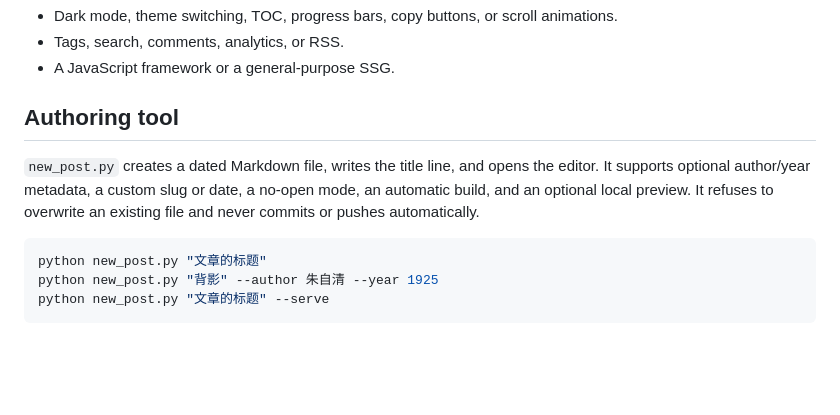
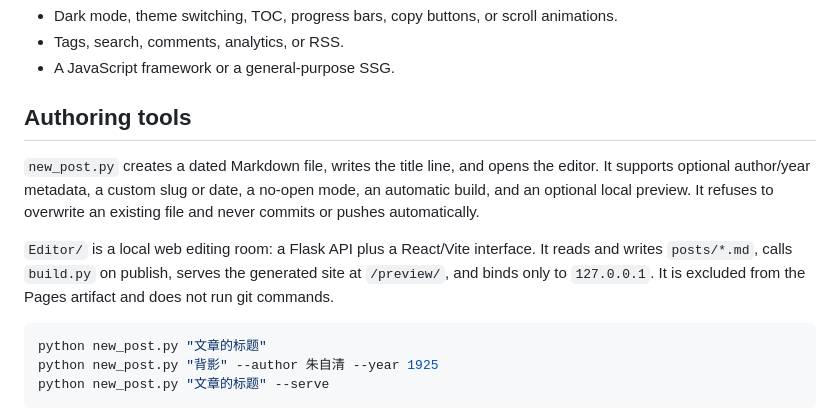
Before and after one commit to blackball/blog, a Markdown page: docs/plans/2026-10-19-blog-redesign-design.md, the part around the change. Drawn GitHub-style; blank space fills up the shorter version.

Commit message:
docs: add local web editor guide

````diff
--- a/docs/plans/2026-10-19-blog-redesign-design.md
+++ b/docs/plans/2026-10-19-blog-redesign-design.md
@@ -33,12 +33,17 @@ and a tool should make adding new writing effortless.
 - Tags, search, comments, analytics, or RSS.
 - A JavaScript framework or a general-purpose SSG.
 
-## Authoring tool
+## Authoring tools
 
 `new_post.py` creates a dated Markdown file, writes the title line, and opens the editor.
 It supports optional author/year metadata, a custom slug or date, a no-open mode, an
 automatic build, and an optional local preview. It refuses to overwrite an existing file
 and never commits or pushes automatically.
+
+`Editor/` is a local web editing room: a Flask API plus a React/Vite interface. It reads
+and writes `posts/*.md`, calls `build.py` on publish, serves the generated site at
+`/preview/`, and binds only to `127.0.0.1`. It is excluded from the Pages artifact and
+does not run git commands.
 
 ```bash
 python new_post.py "文章的标题"
````
Also changed, not shown: docs/preview-editor.png (added), 1 other file.
